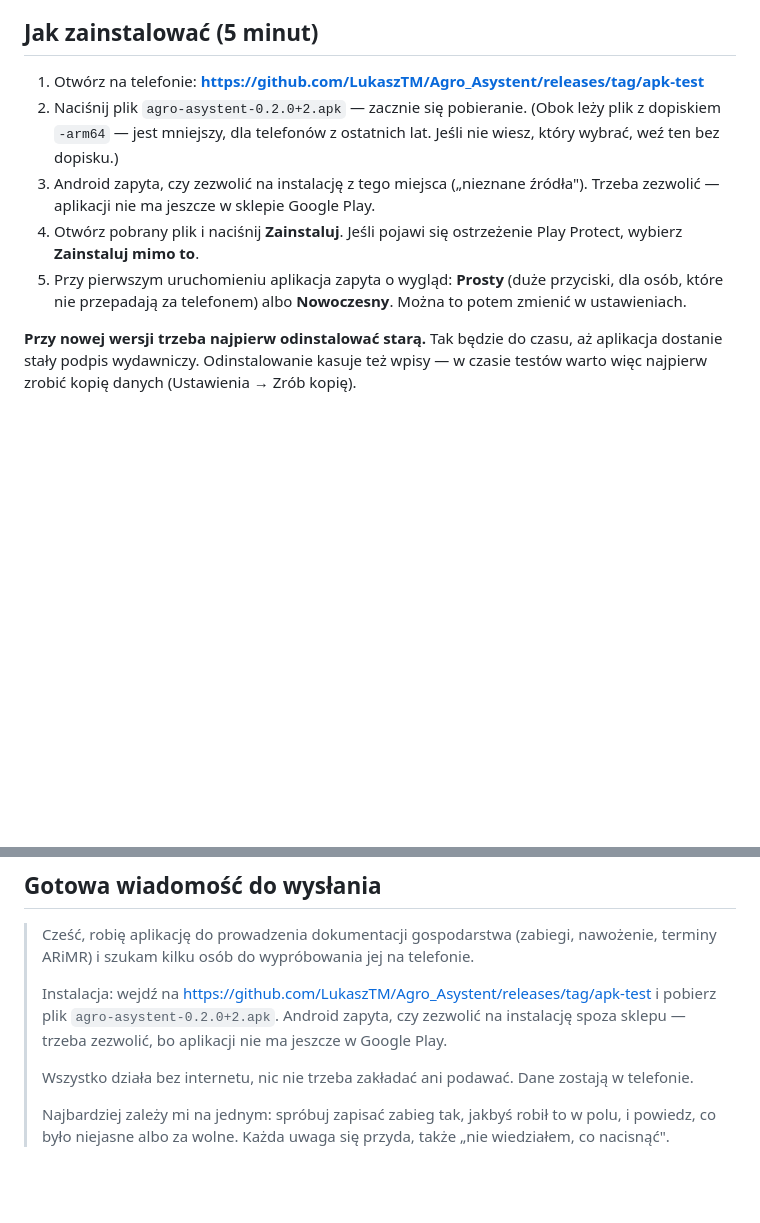
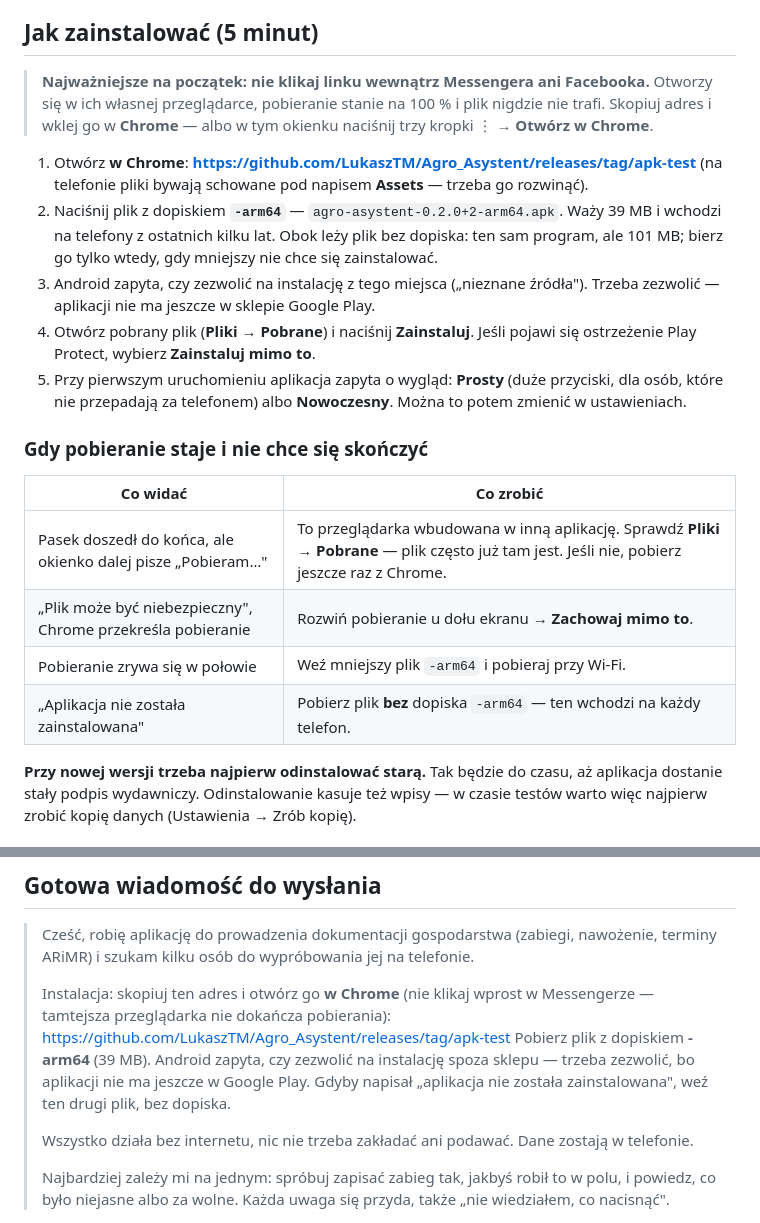
Before and after one commit to LukaszTM/Agro_Asystent, a Markdown page: docs/instrukcja-dla-testerow.md, 2 parts joined by grey strips. Rendered like a GitHub page; blank space fills up the shorter version.

Commit message:
Popraw instrukcję instalacji po próbie na telefonie
Próba na prawdziwym telefonie pokazała, gdzie to pęka: link otwarty
w przeglądarce wbudowanej w inną aplikację pobiera plik do końca —
pasek dochodzi do 105 MB — po czym okienko wisi na „Pobieram…",
a pliku nie ma w Pobranych.

Instrukcja mówi teraz o tym na samej górze: nie klikać linku wewnątrz
Messengera, tylko otworzyć go w Chrome. Domyślnym plikiem jest mniejszy
(39 MB zamiast 101 MB) — krócej się pobiera i rzadziej zrywa; plik
uniwersalny zostaje jako awaryjny, gdy mniejszy nie wejdzie. Dochodzi
tabelka „gdy pobieranie staje", a gotowa wiadomość do testerów mówi to
samo w dwóch zdaniach.

Co-Authored-By: Claude Opus 5 <noreply@anthropic.com>
Claude-Session: https://claude.ai/code/session_01PyjMmLV8VBwXgzAmAHPiMT

```diff
--- a/docs/instrukcja-dla-testerow.md
+++ b/docs/instrukcja-dla-testerow.md
@@ -5,19 +5,37 @@ Na końcu jest gotowa wiadomość do skopiowania.
 
 ## Jak zainstalować (5 minut)
 
-1. Otwórz na telefonie:
+> **Najważniejsze na początek: nie klikaj linku wewnątrz Messengera ani
+> Facebooka.** Otworzy się w ich własnej przeglądarce, pobieranie stanie
+> na 100 % i plik nigdzie nie trafi. Skopiuj adres i wklej go w **Chrome**
+> — albo w tym okienku naciśnij trzy kropki ⋮ → **Otwórz w Chrome**.
+
+1. Otwórz **w Chrome**:
    **https://github.com/LukaszTM/Agro_Asystent/releases/tag/apk-test**
-2. Naciśnij plik `agro-asystent-0.2.0+2.apk` — zacznie się pobieranie.
-   (Obok leży plik z dopiskiem `-arm64` — jest mniejszy, dla telefonów
-   z ostatnich lat. Jeśli nie wiesz, który wybrać, weź ten bez dopisku.)
+   (na telefonie pliki bywają schowane pod napisem **Assets** — trzeba go
+   rozwinąć).
+2. Naciśnij plik z dopiskiem **`-arm64`** — `agro-asystent-0.2.0+2-arm64.apk`.
+   Waży 39 MB i wchodzi na telefony z ostatnich kilku lat. Obok leży plik
+   bez dopiska: ten sam program, ale 101 MB; bierz go tylko wtedy, gdy
+   mniejszy nie chce się zainstalować.
 3. Android zapyta, czy zezwolić na instalację z tego miejsca
    („nieznane źródła"). Trzeba zezwolić — aplikacji nie ma jeszcze
    w sklepie Google Play.
-4. Otwórz pobrany plik i naciśnij **Zainstaluj**. Jeśli pojawi się
-   ostrzeżenie Play Protect, wybierz **Zainstaluj mimo to**.
+4. Otwórz pobrany plik (**Pliki → Pobrane**) i naciśnij **Zainstaluj**.
+   Jeśli pojawi się ostrzeżenie Play Protect, wybierz **Zainstaluj mimo
+   to**.
 5. Przy pierwszym uruchomieniu aplikacja zapyta o wygląd: **Prosty**
    (duże przyciski, dla osób, które nie przepadają za telefonem) albo
    **Nowoczesny**. Można to potem zmienić w ustawieniach.
+
+### Gdy pobieranie staje i nie chce się skończyć
+
+| Co widać | Co zrobić |
+| --- | --- |
+| Pasek doszedł do końca, ale okienko dalej pisze „Pobieram…" | To przeglądarka wbudowana w inną aplikację. Sprawdź **Pliki → Pobrane** — plik często już tam jest. Jeśli nie, pobierz jeszcze raz z Chrome. |
+| „Plik może być niebezpieczny", Chrome przekreśla pobieranie | Rozwiń pobieranie u dołu ekranu → **Zachowaj mimo to**. |
+| Pobieranie zrywa się w połowie | Weź mniejszy plik `-arm64` i pobieraj przy Wi-Fi. |
+| „Aplikacja nie została zainstalowana" | Pobierz plik **bez** dopiska `-arm64` — ten wchodzi na każdy telefon. |
 
 **Przy nowej wersji trzeba najpierw odinstalować starą.** Tak będzie do
 czasu, aż aplikacja dostanie stały podpis wydawniczy. Odinstalowanie
@@ -70,11 +88,13 @@ nie jest nigdzie wysyłane.
 > (zabiegi, nawożenie, terminy ARiMR) i szukam kilku osób do
 > wypróbowania jej na telefonie.
 >
-> Instalacja: wejdź na
+> Instalacja: skopiuj ten adres i otwórz go **w Chrome** (nie klikaj
+> wprost w Messengerze — tamtejsza przeglądarka nie dokańcza pobierania):
 > https://github.com/LukaszTM/Agro_Asystent/releases/tag/apk-test
-> i pobierz plik `agro-asystent-0.2.0+2.apk`. Android zapyta, czy
+> Pobierz plik z dopiskiem **-arm64** (39 MB). Android zapyta, czy
 > zezwolić na instalację spoza sklepu — trzeba zezwolić, bo aplikacji
-> nie ma jeszcze w Google Play.
+> nie ma jeszcze w Google Play. Gdyby napisał „aplikacja nie została
+> zainstalowana", weź ten drugi plik, bez dopiska.
 >
 > Wszystko działa bez internetu, nic nie trzeba zakładać ani podawać.
 > Dane zostają w telefonie.
```
